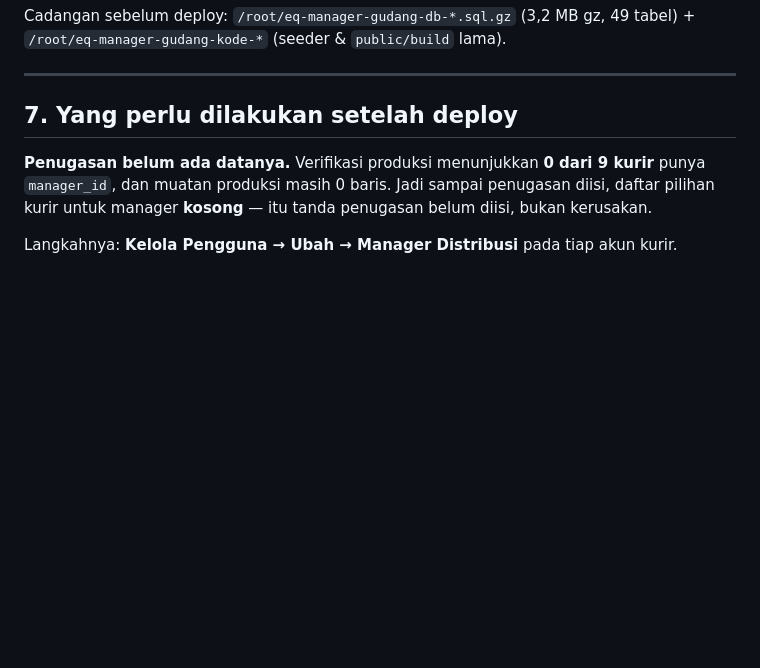
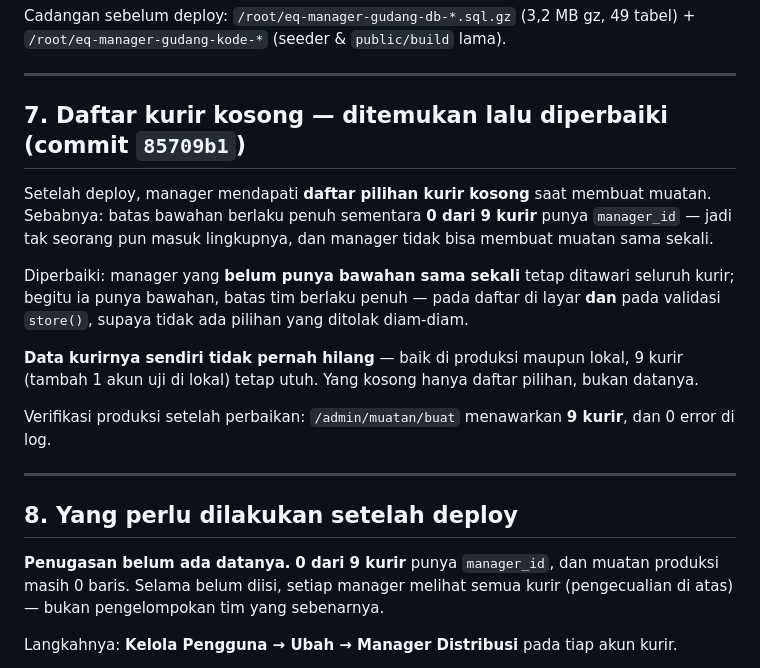
Before and after one commit to anggiadiputra/EQ, a Markdown page: Laporan/Kurir-Di-Bawah-Manager-Distribusi-2026-10-06.md, the part around the change. Rendered like a GitHub page; blank space fills up the shorter version.

Commit message:
Laporan: daftar kurir kosong diperbaiki

```diff
--- a/Laporan/Kurir-Di-Bawah-Manager-Distribusi-2026-10-06.md
+++ b/Laporan/Kurir-Di-Bawah-Manager-Distribusi-2026-10-06.md
@@ -145,11 +145,30 @@ Cadangan sebelum deploy: `/root/eq-manager-gudang-db-*.sql.gz` (3,2 MB gz, 49 ta
 
 ---
 
-## 7. Yang perlu dilakukan setelah deploy
+## 7. Daftar kurir kosong — ditemukan lalu diperbaiki (commit `85709b1`)
 
-**Penugasan belum ada datanya.** Verifikasi produksi menunjukkan **0 dari 9 kurir** punya
-`manager_id`, dan muatan produksi masih 0 baris. Jadi sampai penugasan diisi, daftar pilihan
-kurir untuk manager **kosong** — itu tanda penugasan belum diisi, bukan kerusakan.
+Setelah deploy, manager mendapati **daftar pilihan kurir kosong** saat membuat
+muatan. Sebabnya: batas bawahan berlaku penuh sementara **0 dari 9 kurir** punya
+`manager_id` — jadi tak seorang pun masuk lingkupnya, dan manager tidak bisa membuat
+muatan sama sekali.
+
+Diperbaiki: manager yang **belum punya bawahan sama sekali** tetap ditawari seluruh
+kurir; begitu ia punya bawahan, batas tim berlaku penuh — pada daftar di layar
+**dan** pada validasi `store()`, supaya tidak ada pilihan yang ditolak diam-diam.
+
+**Data kurirnya sendiri tidak pernah hilang** — baik di produksi maupun lokal, 9 kurir
+(tambah 1 akun uji di lokal) tetap utuh. Yang kosong hanya daftar pilihan, bukan datanya.
+
+Verifikasi produksi setelah perbaikan: `/admin/muatan/buat` menawarkan **9 kurir**, dan
+0 error di log.
+
+---
+
+## 8. Yang perlu dilakukan setelah deploy
+
+**Penugasan belum ada datanya.** **0 dari 9 kurir** punya `manager_id`, dan muatan
+produksi masih 0 baris. Selama belum diisi, setiap manager melihat semua kurir
+(pengecualian di atas) — bukan pengelompokan tim yang sebenarnya.
 
 Langkahnya: **Kelola Pengguna → Ubah → Manager Distribusi** pada tiap akun kurir.
 
```
